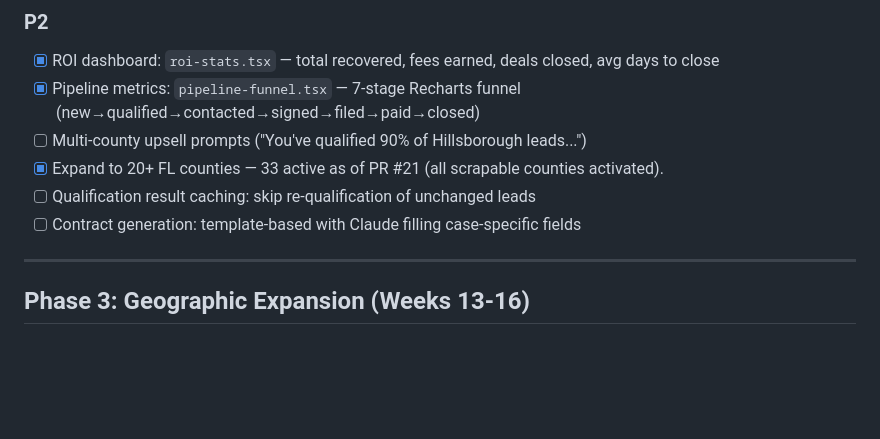
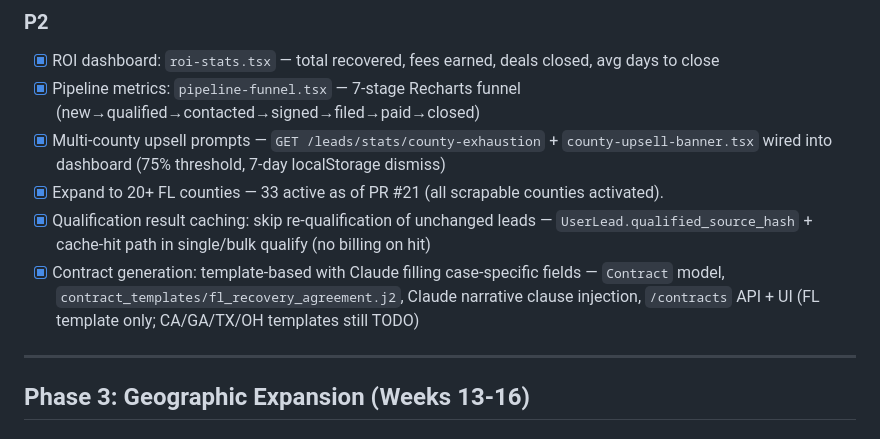
Before and after one commit to jeffreycrum/recover-lead, a Markdown page: TASKS.md, the part around the change. Rendered like a GitHub page; blank space fills up the shorter version.

Commit message:
chore: check off shipped Phase 2 P2 items in TASKS.md
Three Phase 2 P2 entries were already implemented but not reflected in
the task list:

- Multi-county upsell prompts (GET /leads/stats/county-exhaustion +
  county-upsell-banner.tsx on the dashboard)
- Qualification result caching (UserLead.qualified_source_hash with
  cache-hit paths in single and bulk qualify, no billing on hit)
- Contract generation (Contract model, FL Jinja skeleton, Claude
  narrative clause injection, /contracts API + contracts.tsx)

Also noted that CA/GA/TX/OH contract templates remain TODO.

```diff
--- a/TASKS.md
+++ b/TASKS.md
@@ -215,10 +215,10 @@ These counties do not publish bulk surplus fund lists online. Contact each to re
 
 - [x] ROI dashboard: `roi-stats.tsx` — total recovered, fees earned, deals closed, avg days to close
 - [x] Pipeline metrics: `pipeline-funnel.tsx` — 7-stage Recharts funnel (new→qualified→contacted→signed→filed→paid→closed)
-- [ ] Multi-county upsell prompts ("You've qualified 90% of Hillsborough leads...")
+- [x] Multi-county upsell prompts — `GET /leads/stats/county-exhaustion` + `county-upsell-banner.tsx` wired into dashboard (75% threshold, 7-day localStorage dismiss)
 - [x] Expand to 20+ FL counties — 33 active as of PR #21 (all scrapable counties activated).
-- [ ] Qualification result caching: skip re-qualification of unchanged leads
-- [ ] Contract generation: template-based with Claude filling case-specific fields
+- [x] Qualification result caching: skip re-qualification of unchanged leads — `UserLead.qualified_source_hash` + cache-hit path in single/bulk qualify (no billing on hit)
+- [x] Contract generation: template-based with Claude filling case-specific fields — `Contract` model, `contract_templates/fl_recovery_agreement.j2`, Claude narrative clause injection, `/contracts` API + UI (FL template only; CA/GA/TX/OH templates still TODO)
 
 ---
 
```
